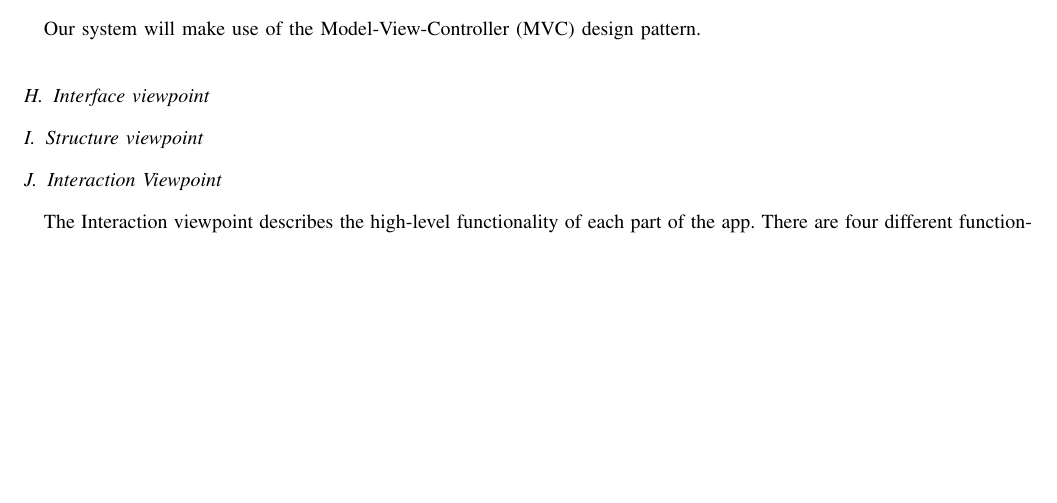
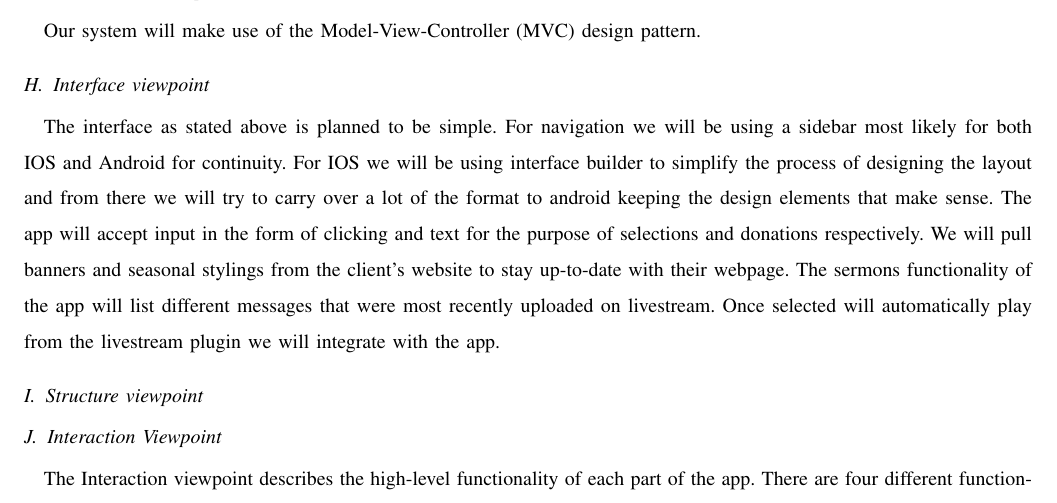
Before and after one commit to Maxdimm/Capstone-group-62, a LaTeX paper (design/design.tex): part of page 8 of 9, cut so that both start at the same text, the shorter picture padded with empty space. Compiled offline with pdfLaTeX; a missing font is replaced by an installed copy or a similar font; a LaTeX package or settings file that is missing is left out.

Commit message:
Added interface viewpoint

```diff
--- a/design/design.tex
+++ b/design/design.tex
@@ -214,7 +214,13 @@
 			Our system will make use of the Model-View-Controller (MVC) design pattern.
 
 		\subsection{Interface viewpoint}
-
+The interface as stated above is planned to be simple.
+For navigation we will be using a sidebar most likely for both IOS and Android for continuity.
+For IOS we will be using interface builder to simplify the process of designing the layout and from there we will try to carry over a lot of the format to android keeping the design elements that make sense.
+The app will accept input in the form of clicking and text for the purpose of selections and donations respectively.
+We will pull banners and seasonal stylings from the client’s website to stay up-to-date with their webpage.
+The sermons functionality of the app will list different messages that were most recently uploaded on livestream.
+Once selected will automatically play from the livestream plugin we will integrate with the app.
 		\subsection{Structure viewpoint}
 
 		\subsection{Interaction Viewpoint}
```
